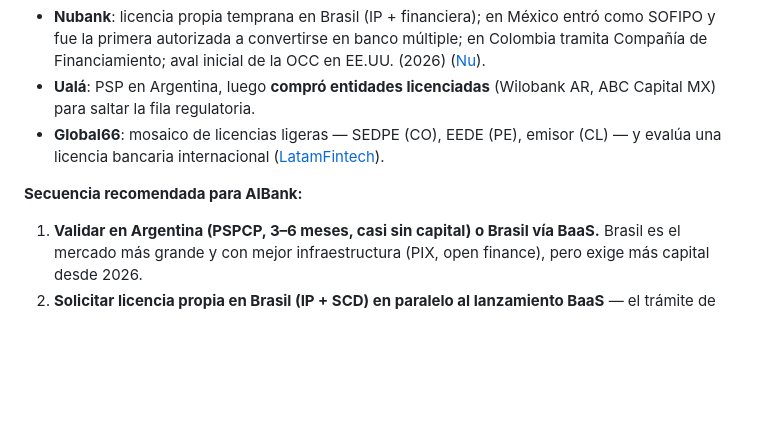
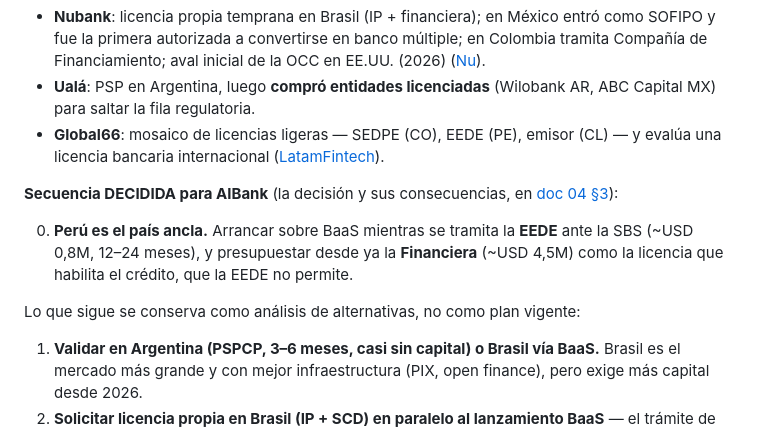
Before and after one commit to Root1V/aerarium-agentic-banking, a Markdown page: docs/02-regulacion-licencias.md, the part around the change. GitHub-like rendering; blank space fills up the shorter version.

```diff
--- a/docs/02-regulacion-licencias.md
+++ b/docs/02-regulacion-licencias.md
@@ -140,7 +140,11 @@ Fuentes: [Ozone API](https://ozoneapi.com/blog/the-status-of-open-finance-in-lat
 - **Ualá**: PSP en Argentina, luego **compró entidades licenciadas** (Wilobank AR, ABC Capital MX) para saltar la fila regulatoria.
 - **Global66**: mosaico de licencias ligeras — SEDPE (CO), EEDE (PE), emisor (CL) — y evalúa una licencia bancaria internacional ([LatamFintech](https://www.latamfintech.co/articles/fintech-chilena-global66-busca-una-licencia-bancaria-internacional-para-expandir-sus-servicios-financieros-en-multiples-paises)).
 
-**Secuencia recomendada para AIBank:**
+**Secuencia DECIDIDA para AIBank** (la decisión y sus consecuencias, en [doc 04 §3](04-plan-negocio.md)):
+
+0. **Perú es el país ancla.** Arrancar sobre BaaS mientras se tramita la **EEDE** ante la SBS (~USD 0,8M, 12–24 meses), y presupuestar desde ya la **Financiera** (~USD 4,5M) como la licencia que habilita el crédito, que la EEDE no permite.
+
+Lo que sigue se conserva como análisis de alternativas, no como plan vigente:
 
 1. **Validar en Argentina (PSPCP, 3–6 meses, casi sin capital) o Brasil vía BaaS.** Brasil es el mercado más grande y con mejor infraestructura (PIX, open finance), pero exige más capital desde 2026.
 2. **Solicitar licencia propia en Brasil (IP + SCD) en paralelo al lanzamiento BaaS** — el trámite de ~1 año se amortiza con el tamaño del mercado; presentar antes de que la transición de capital 2026–2028 encarezca el ticket.
```
Also changed, not shown: README.md (+5 -5 lines), docs/04-plan-negocio.md (+32 -4 lines).
